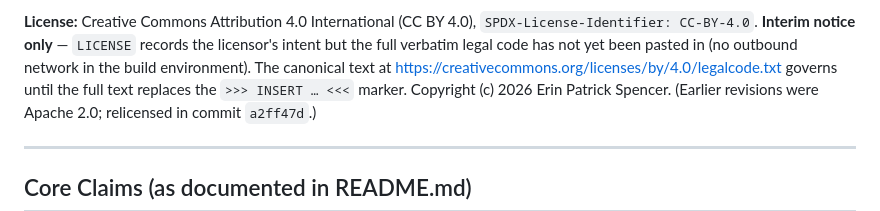
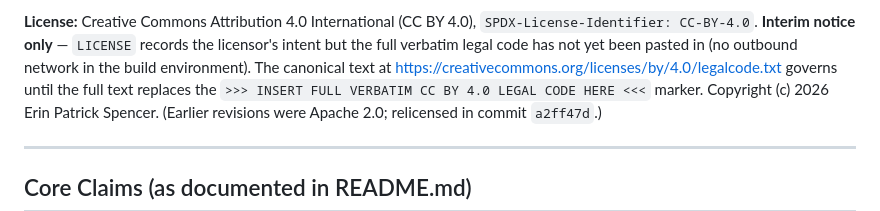
Before and after one commit to The-Interdependency/zfae, a Markdown page: CLAUDE.md, the part around one of its changes. Drawn GitHub-style.

Commit message:
docs: use exact LICENSE marker string and disambiguate parser filenames
Address review feedback on PR #4:
- Quote the full '>>> INSERT FULL VERBATIM CC BY 4.0 LEGAL CODE HERE <<<'
  marker so it matches LICENSE exactly and is search/replace-friendly.
- Render the parser pair as 'universal.{py,ts}' so it doesn't read as a
  single literal filename.

https://claude.ai/code/session_019sZszvfesk1ugCpjDT6cp1

```diff
--- a/CLAUDE.md
+++ b/CLAUDE.md
@@ -23,7 +23,8 @@ here yet**. Do not assume an importable package exists.
 records the licensor's intent but the full verbatim legal code has not yet
 been pasted in (no outbound network in the build environment). The canonical
 text at <https://creativecommons.org/licenses/by/4.0/legalcode.txt> governs
-until the full text replaces the `>>> INSERT … <<<` marker. Copyright (c) 2026
+until the full text replaces the `>>> INSERT FULL VERBATIM CC BY 4.0 LEGAL CODE HERE <<<`
+marker. Copyright (c) 2026
 Erin Patrick Spencer. (Earlier revisions were Apache 2.0; relicensed in commit
 `a2ff47d`.)
 
```
Also changed, not shown: other parts of CLAUDE.md (+1 -1 lines).
